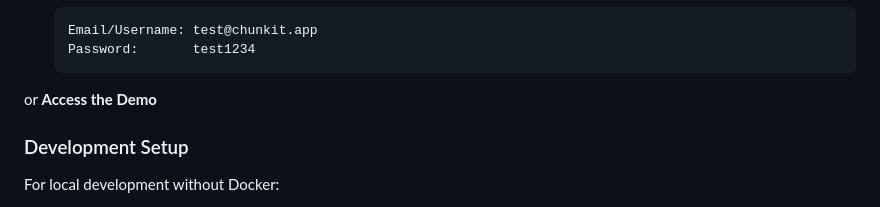
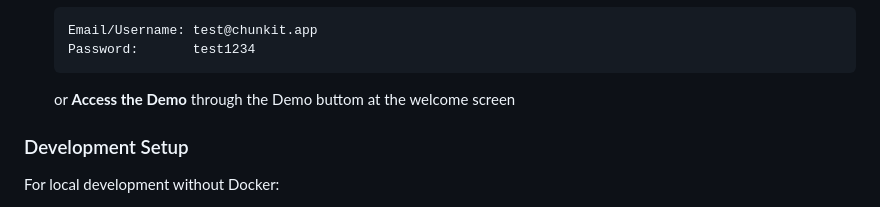
Before and after one commit to annthehuman/ChunkitApp2.0, a Markdown page: README.md, the part around the change. Drawn GitHub-style.

````diff
--- a/README.md
+++ b/README.md
@@ -112,7 +112,7 @@ https://github.com/user-attachments/assets/e36ec384-9b81-4062-ad40-7778e51e26fd
    Email/Username: test@chunkit.app
    Password:       test1234
    ```
-or **Access the Demo**
+   or **Access the Demo** through the Demo buttom at the welcome screen
 
 ### Development Setup
 
````
